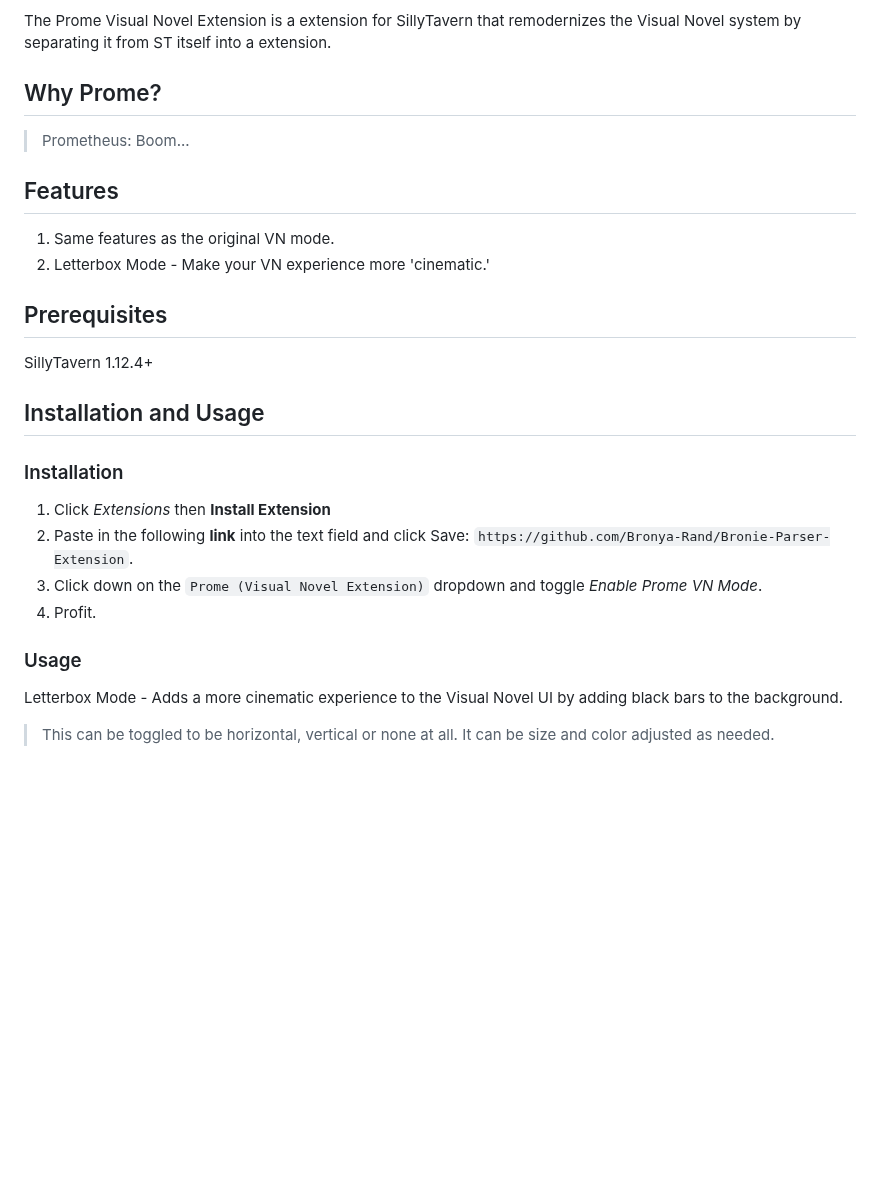
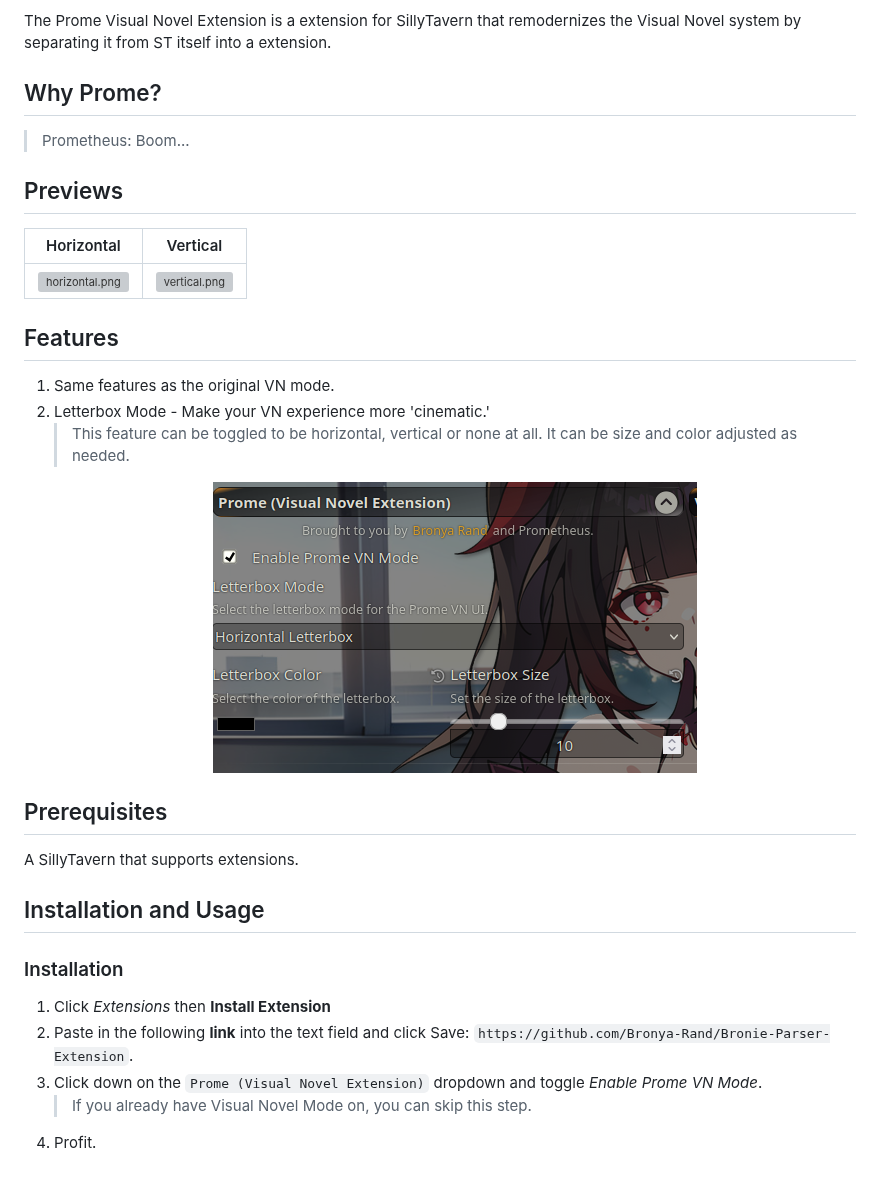
Before and after one commit to Bronya-Rand/Prome-VN-Extension, a Markdown page: README.md, the part around the change. Drawn GitHub-style; pictures changed too: .github/settings.png (added); blank space fills up the shorter version; grey boxes are pictures that could not be loaded.

```diff
--- a/README.md
+++ b/README.md
@@ -5,14 +5,24 @@ The Prome Visual Novel Extension is a extension for SillyTavern that remodernize
 ## Why Prome?
 > Prometheus: Boom...
 
+## Previews
+
+| Horizontal | Vertical |
+| :--------: | :------: |
+| ![horizontal.png](./.github/horizontal.png) | ![vertical.png](./.github/vertical.png) |
+
 ## Features
 
 1. Same features as the original VN mode.
 2. Letterbox Mode - Make your VN experience more 'cinematic.'
+   > This feature can be toggled to be horizontal, vertical or none at all. It can be size and color adjusted as needed.
+   <center>
+    <img src="./.github/settings.png"/>
+   </center>
 
 ## Prerequisites
 
-SillyTavern 1.12.4+
+A SillyTavern that supports extensions.
 
 ## Installation and Usage
 
@@ -21,9 +31,5 @@ SillyTavern 1.12.4+
 1. Click _Extensions_ then **Install Extension**
 2. Paste in the following **link** into the text field and click Save: `https://github.com/Bronya-Rand/Bronie-Parser-Extension`.
 3. Click down on the `Prome (Visual Novel Extension)` dropdown and toggle *Enable Prome VN Mode*.
+   > If you already have Visual Novel Mode on, you can skip this step.
 4. Profit.
-
-### Usage
-
-Letterbox Mode - Adds a more cinematic experience to the Visual Novel UI by adding black bars to the background.
-> This can be toggled to be horizontal, vertical or none at all. It can be size and color adjusted as needed.
```
Also changed, not shown: 3 other files.
